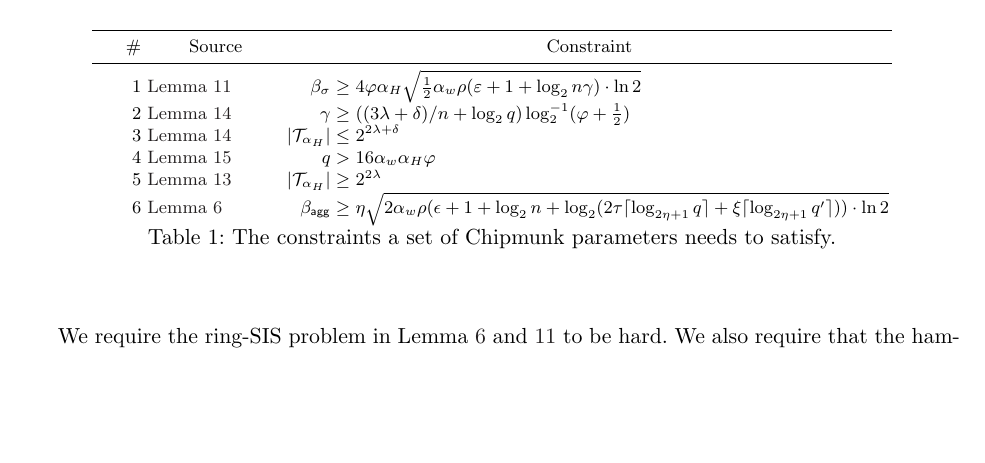
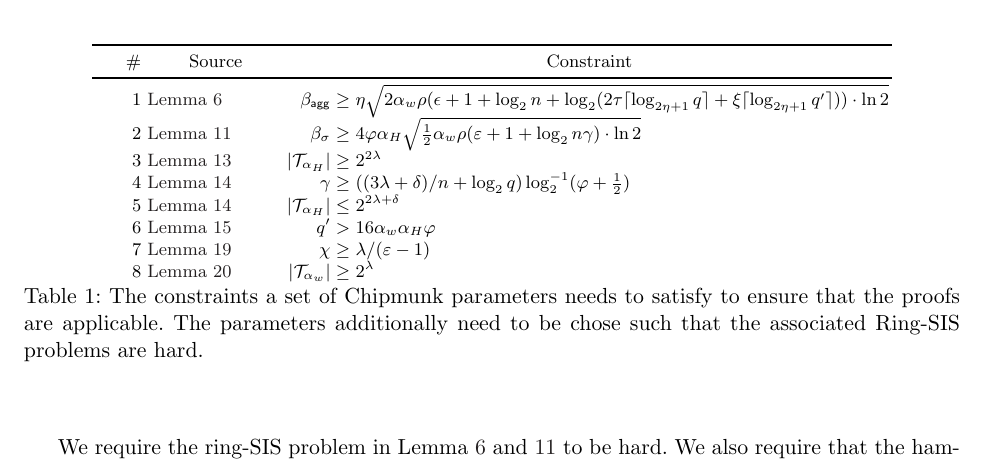
Before and after one commit to GottfriedHerold/Chipmunk, a LaTeX paper (main.tex, which reads sections/benchmarks.tex): part of page 25 of 28, cut so that both start at the same text, the shorter picture padded with empty space. Compiled offline with pdfLaTeX.

Commit message:
redo Nils' change of constraint table

```diff
--- a/sections/benchmarks.tex
+++ b/sections/benchmarks.tex
@@ -11,16 +11,18 @@ allow for smallest signature size. Table \ref{tab:param} summarizes the results
   \toprule
    \multicolumn{1}{@{\makebox[3em][r]{\#\space}} c}{Source}&\multicolumn{2}{c}{Constraint}\\
   \midrule
+   \autoref{lem:hvcprobhom}&$\bagg \geq$&$ \eta\sqrt{2\alpha_w\rho(\epsilon + 1 + \log_2 n + \log_2(2\tau \lceil\log_{2\eta+1}q\rceil + \xi\lceil\log_{2\eta+1}q'\rceil))\cdot\ln2}$\\
    \autoref{lem:kots_correct}& $\beta_\sigma \geq$&$ 4\varphi\alpha_H\sqrt{\tfrac{1}{2}\alpha_w\rho(\varepsilon+1+\log_2n\gamma)\cdot\ln2}$\\
+   \autoref{lem:kots_sis}&$\abs{\tern_{\alpha_H}} \geq$&$ 2^{2\secpar}$\\
    \autoref{lem:keyhidden}& $\gamma\geq$&$((3\secpar+\delta)/n+\log_2q)\log^{-1}_2(\varphi+\tfrac{1}{2})$\\
    \autoref{lem:keyhidden}& $\abs{\tern_{\alpha_H}} \leq$&$ 2^{2\secpar + \delta}$\\
-   \autoref{lem:nilssupportivechildsupport}&$q>$&$ 16 \alpha_w \alpha_H\varphi$\\
-   \autoref{lem:kots_sis}&$\abs{\tern_{\alpha_H}} \geq$&$ 2^{2\secpar}$\\
-   \autoref{lem:hvcprobhom}&$\bagg \geq$&$ \eta\sqrt{2\alpha_w\rho(\epsilon + 1 + \log_2 n + \log_2(2\tau \lceil\log_{2\eta+1}q\rceil + \xi\lceil\log_{2\eta+1}q'\rceil))\cdot\ln2}$
+   \autoref{lem:nilssupportivechildsupport}&$q'>$&$ 16 \alpha_w \alpha_H\varphi$\\
+   \autoref{lem:msigaggcorrect}&$\chi \geq$ &$\secpar/(\varepsilon-1)$\\
+   \autoref{lem:msigunf}&$\abs{\tern_{\alpha_w}} \geq$&$2^\secpar$
   %\bottomrule
   \end{tabular}
-  \caption{The constraints a set of Chipmunk parameters needs to satisfy.}\label{tab:constraints}
-\end{table}
+  \caption{The constraints a set of Chipmunk parameters needs to satisfy to ensure that the proofs are applicable. The parameters additionally need to be chose such that the associated Ring-SIS problems are hard.}\label{tab:constraints}
+  \end{table}
 
 
 We require the ring-SIS problem in Lemma \ref{lem:hvcprobhom} and \ref{lem:kots_correct} to be hard.
```
